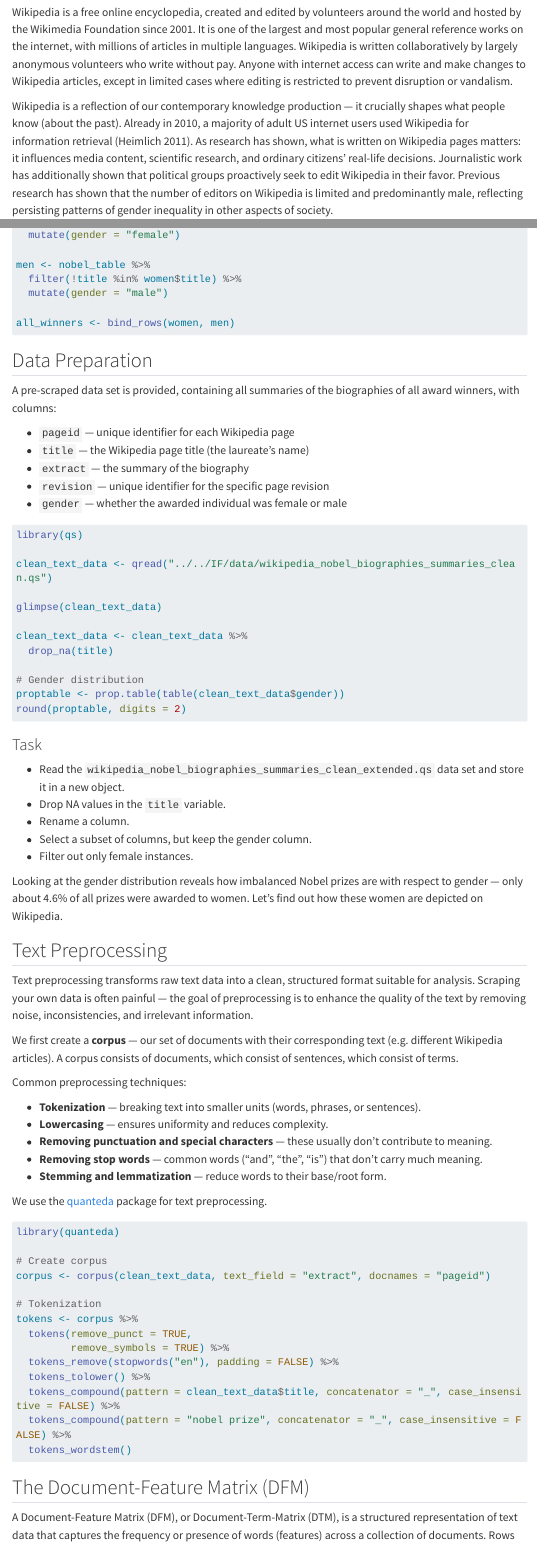
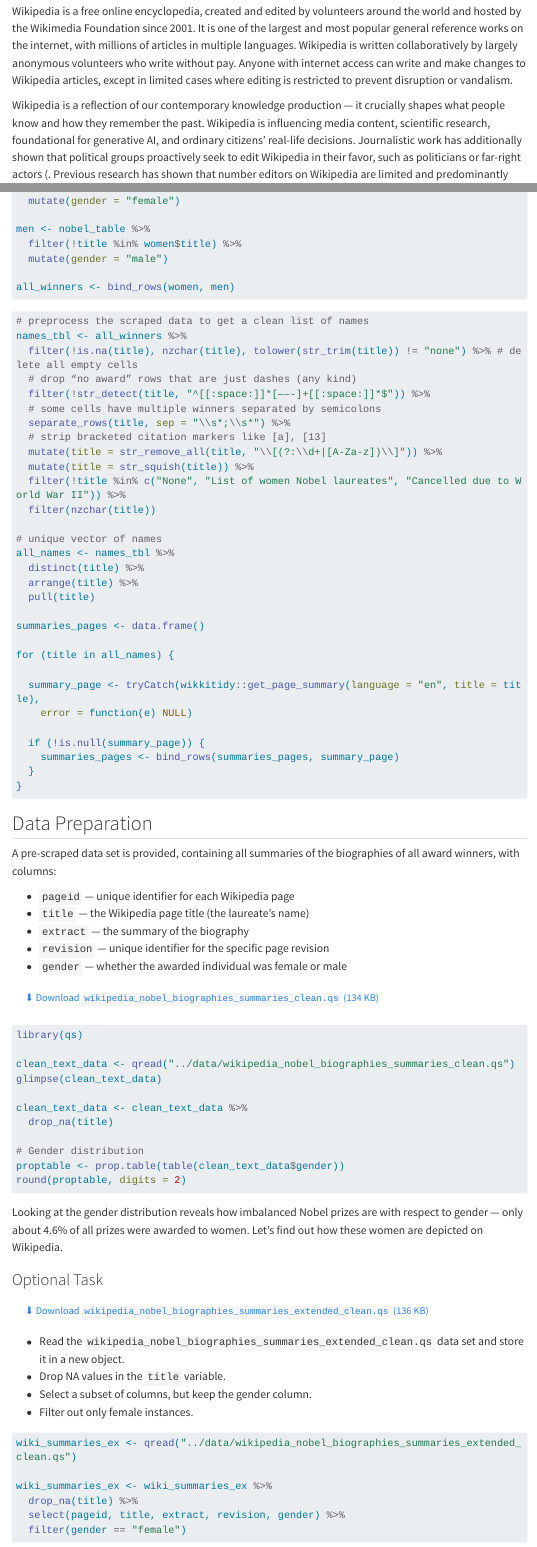
Before and after one commit to marathwe/intro-nlp, a Quarto document (notes/day1.qmd): the page in a window 1100 px wide, from 530 px down before the commit and from 490 px down after it, so that both start at the same text, and a second part further down, joined at a grey line. Rendered offline with R 4.5, knitr and Pandoc in place of Quarto, with nearby package versions; menus at the side of the page are left out; long lines of code are wrapped.

Commit message:
Add downloadable datasets to Day 1; fix bugs in solution code
- Copies wikipedia_nobel_biographies_summaries_clean.qs and
  _extended_clean.qs from ../IF/data/ into data/, declares them under
  project.resources in _quarto.yml so Quarto publishes them, and adds
  download buttons in notes/day1.qmd at the points where each is used.
- Fixes notes/day1.qmd: clean_text_data was never actually loaded (the
  read line was commented out); the extended-clean task solution used
  read_parquet() on a .qs file and rename()d a page_id column that
  doesn't exist in the real data; a missing %>% broke the Task I
  solution's filter chain. Verified the real column names directly
  against the .qs files before fixing rather than guessing.
- Repoints notes/day2.qmd's data reads from ../IF/data/ (instructor-
  only) to the now-published ../data/ copies, and links back to Day
  1's download buttons.
- Keeps the code-fold "Show solution" toggles added to day1.qmd and
  the assignment/slides wording edits — verified the fold mechanism
  renders correctly (3 collapsible solutions, working as intended).

Co-Authored-By: Claude Sonnet 5 <noreply@anthropic.com>

````diff
--- a/_quarto.yml
+++ b/_quarto.yml
@@ -6,6 +6,8 @@ project:
     - "slides/*.qmd"
     - "notes/*.qmd"
     - "assignments/*.qmd"
+  resources:
+    - "data/*.qs"
 
 website:
   title: "Introduction to NLP"
--- a/notes/day1.qmd
+++ b/notes/day1.qmd
@@ -37,16 +34,8 @@ changes to Wikipedia articles, except in limited cases where editing is
 restricted to prevent disruption or vandalism.
 
 Wikipedia is a reflection of our contemporary knowledge production —
-it crucially shapes what people know (about the past). Already in
-2010, a majority of adult US internet users used Wikipedia for
-information retrieval (Heimlich 2011). As research has shown, what is
-written on Wikipedia pages matters: it influences media content,
-scientific research, and ordinary citizens' real-life decisions.
-Journalistic work has additionally shown that political groups
-proactively seek to edit Wikipedia in their favor. Previous research
-has shown that the number of editors on Wikipedia is limited and
-predominantly male, reflecting persisting patterns of gender inequality
-in other aspects of society.
+it crucially shapes what people know and how they remember the past. Wikipedia is influencing media content, scientific research, foundational for generative AI, and ordinary citizens' real-life decisions. Journalistic work has additionally shown that political groups proactively seek to edit Wikipedia in their favor, such as politicians
+\href{https://journals.sagepub.com/doi/full/10.1177/0894439317703579?casa_token=BHj2Jplj2owAAAAA\%3AlR1T_Lpdxs9V3BM4XUVZbxLXY8IbsSp1mxRP4U9YdzwWqlF-50rtFFVP-CgUjM54bPtmiw6N6ce2}{Paper} or far-right actors (\href{https://www.ardaudiothek.de/sendung/sockenpuppenzoo-angriff-auf-wikipedia/urn:ard:show:d223c352027c8c67/}{Sockenpuppenzoo}. Previous research has shown that number editors on Wikipedia are limited and predominantly male, reflecting persisting patterns of gender inequality in other aspects of society.
 
 ## Web Scraping
 
@@ -219,6 +209,45 @@ men <- nobel_table %>%
 all_winners <- bind_rows(women, men)
 ```
 
+```{r}
+#| label: task I - solutions
+#| code-fold: true
+#| code-summary: "Show solution"
+
+
+# preprocess the scraped data to get a clean list of names
+names_tbl <- all_winners %>%
+  filter(!is.na(title), nzchar(title), tolower(str_trim(title)) != "none") %>% # delete all empty cells
+  # drop “no award” rows that are just dashes (any kind)
+  filter(!str_detect(title, "^[[:space:]]*[—–-]+[[:space:]]*$")) %>%
+  # some cells have multiple winners separated by semicolons
+  separate_rows(title, sep = "\\s*;\\s*") %>%
+  # strip bracketed citation markers like [a], [13]
+  mutate(title = str_remove_all(title, "\\[(?:\\d+|[A-Za-z])\\]")) %>%
+  mutate(title = str_squish(title)) %>%
+  filter(!title %in% c("None", "List of women Nobel laureates", "Cancelled due to World War II")) %>%
+  filter(nzchar(title))
+
+# unique vector of names
+all_names <- names_tbl %>%
+  distinct(title) %>%
+  arrange(title) %>%
+  pull(title)
+
+summaries_pages <- data.frame()
+
+for (title in all_names) {
+
+  summary_page <- tryCatch(wikkitidy::get_page_summary(language = "en", title = title),
+    error = function(e) NULL)
+
+  if (!is.null(summary_page)) {
+    summaries_pages <- bind_rows(summaries_pages, summary_page)
+  }
+}
+```
+
+
 ## Data Preparation
 
 A pre-scraped data set is provided, containing all summaries of the
@@ -230,12 +259,13 @@ biographies of all award winners, with columns:
 - `revision` — unique identifier for the specific page revision
 - `gender` — whether the awarded individual was female or male
 
+[⬇ Download `wikipedia_nobel_biographies_summaries_clean.qs` (134 KB)](../data/wikipedia_nobel_biographies_summaries_clean.qs){.btn .btn-outline-primary role="button" download="wikipedia_nobel_biographies_summaries_clean.qs"}
+
 ```{r}
 #| label: inspect-clean-data
 library(qs)
 
-clean_text_data <- qread("../../IF/data/wikipedia_nobel_biographies_summaries_clean.qs")
-
+clean_text_data <- qread("../data/wikipedia_nobel_biographies_summaries_clean.qs")
 glimpse(clean_text_data)
 
 clean_text_data <- clean_text_data %>%
@@ -245,20 +275,35 @@ clean_text_data <- clean_text_data %>%
 proptable <- prop.table(table(clean_text_data$gender))
 round(proptable, digits = 2)
 ```
-
-### Task
-
-- Read the `wikipedia_nobel_biographies_summaries_clean_extended.qs`
-  data set and store it in a new object.
-- Drop NA values in the `title` variable.
-- Rename a column.
-- Select a subset of columns, but keep the gender column.
-- Filter out only female instances.
-
 Looking at the gender distribution reveals how imbalanced Nobel prizes
 are with respect to gender — only about 4.6% of all prizes were
 awarded to women. Let's find out how these women are depicted on
 Wikipedia.
+
+### Optional Task
+
+[⬇ Download `wikipedia_nobel_biographies_summaries_extended_clean.qs` (136 KB)](../data/wikipedia_nobel_biographies_summaries_extended_clean.qs){.btn .btn-outline-primary role="button" download="wikipedia_nobel_biographies_summaries_extended_clean.qs"}
+
+- Read the `wikipedia_nobel_biographies_summaries_extended_clean.qs`
+  data set and store it in a new object.
+- Drop NA values in the `title` variable.
+- Select a subset of columns, but keep the gender column.
+- Filter out only female instances.
+
+```{r}
+#| label: task-extended-clean-data
+#| code-fold: true
+#| code-summary: "Show solution"
+
+wiki_summaries_ex <- qread("../data/wikipedia_nobel_biographies_summaries_extended_clean.qs")
+
+wiki_summaries_ex <- wiki_summaries_ex %>%
+  drop_na(title) %>%
+  select(pageid, title, extract, revision, gender) %>%
+  filter(gender == "female")
+
+```
+
 
 ## Text Preprocessing
 
````
Also changed, not shown: assignments/index.qmd (+3 -4 lines), notes/day2.qmd (+5 -3 lines), slides/day1.qmd (+1 -2 lines), data/README.md, notes/day1.qmd (20 more changed lines), 2 other files.
